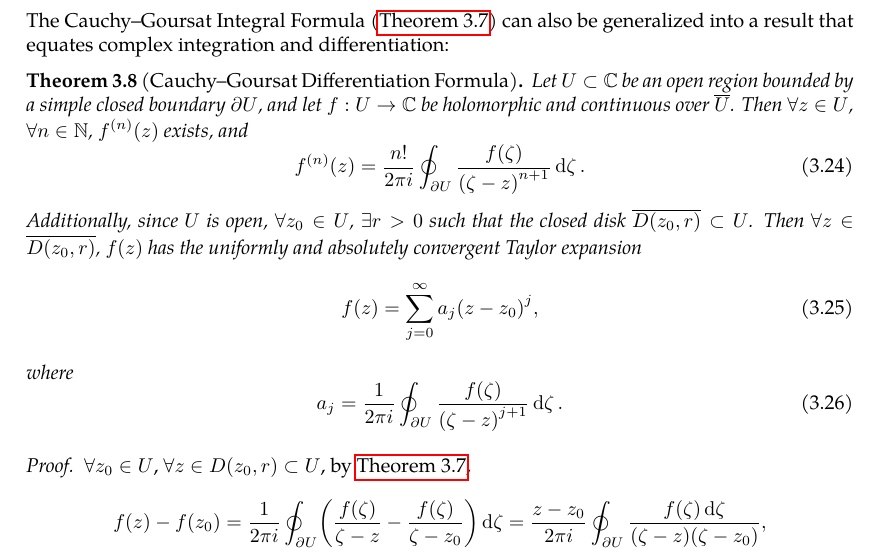
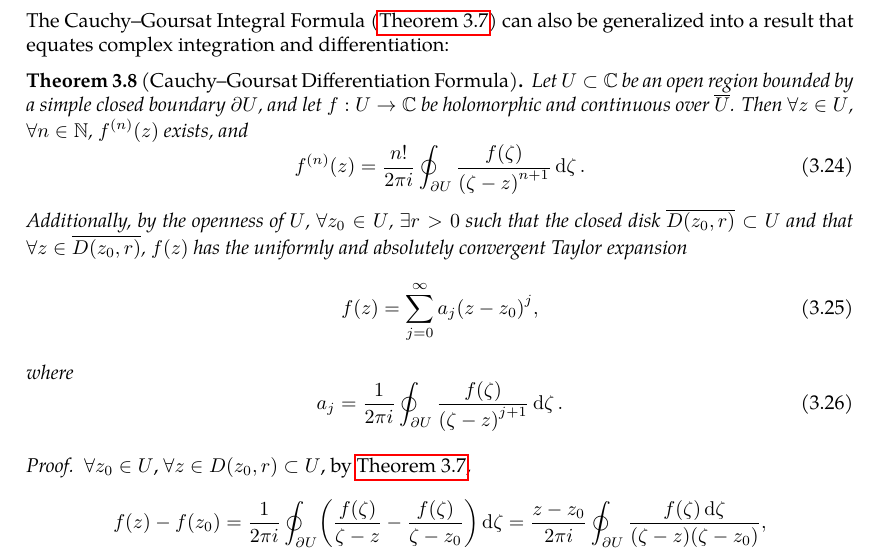
Before and after one commit to slipperking/complex-analysis-latex, a LaTeX document (main.tex): part of page 40 of 77, cut so that both start at the same text. Compiled offline with pdfLaTeX.

Commit message:
overleaf_to_git (Thu Jun 26 11:09:25 2025 -0700): update main.tex from r15153 to r15158

```diff
--- a/main.tex
+++ b/main.tex
@@ -1058,7 +1058,7 @@ The Cauchy--Goursat Integral Formula (\autoref{thm:cauchygoursatformula}) can al
     \begin{equation}
         f^{(n)}(z)=\frac{n!}{2\pi i}\oint_{\partial U}\frac{f(\zeta)}{\paren{\zeta-z}^{n+1}}\ddzeta.\label{eq:cauchydifferentiationformula_statement}
     \end{equation}
-    Additionally, since \(U\) is open, \(\forall z_0\in U\), \(\exists r>0\) such that the closed disk \(\overline{D\paren{z_0,r}}\subset U\). Then \(\forall z\in\overline{D\paren{z_0,r}}\), \(f(z)\) has the uniformly and absolutely convergent Taylor expansion
+    Additionally, by the openness of \(U\), \(\forall z_0\in U\), \(\exists r>0\) such that the closed disk \(\overline{D\paren{z_0,r}}\subset U\) and that \(\forall z\in\overline{D\paren{z_0,r}}\), \(f(z)\) has the uniformly and absolutely convergent Taylor expansion
     \begin{equation}
         f(z)=\sum_{j=0}^\infty a_j\paren{z-z_0}^j,\label{eq:cauchydifferentiationformula_taylorseries}
     \end{equation}
```
